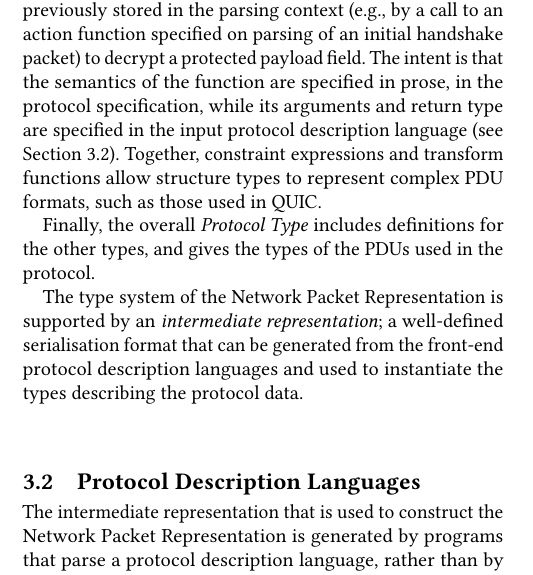
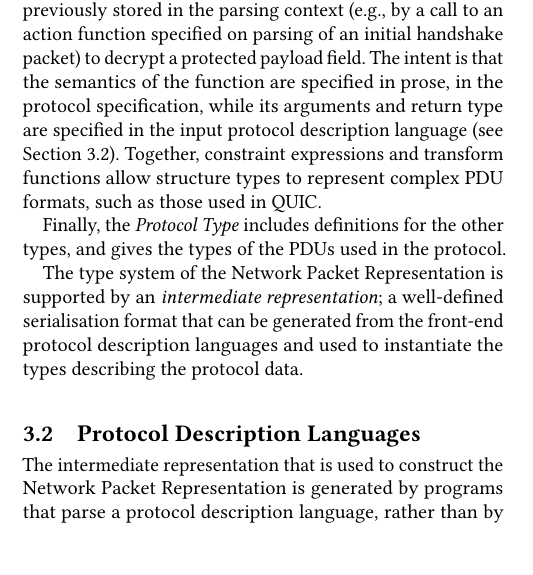
Before and after one commit to DavidSouthgate/improving-protocol-standards, a LaTeX paper (papers/improving-quic-docs.tex): part of one column of page 3 of 7, cut so that both start at the same text, the shorter picture padded with empty space. Compiled offline with pdfLaTeX.

Commit message:
Trivial tweak to §3

```diff
--- a/papers/improving-quic-docs.tex
+++ b/papers/improving-quic-docs.tex
@@ -389,9 +389,8 @@ language (see Section \ref{sec:npr-input}).
 Together, constraint expressions and transform functions allow structure
 types to represent complex PDU formats, such as those used in QUIC.
 
-Finally, the overall
-\emph{Protocol Type} includes definitions for the other types, and gives
-the types of the PDUs used in the protocol.
+Finally, the \emph{Protocol Type} includes definitions for the other types,
+and gives the types of the PDUs used in the protocol.
 
 The type system of the Network Packet Representation is supported by an
 \emph{intermediate representation}; a well-defined serialisation format
```
